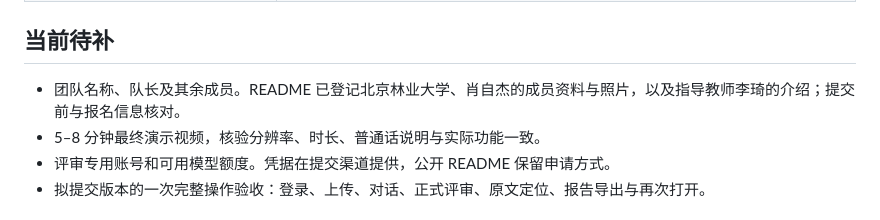
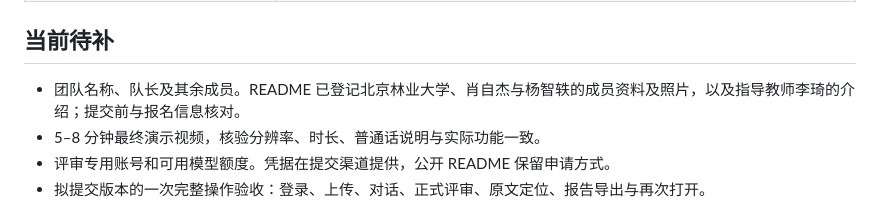
Before and after one commit to xzj828/paper-audit-copilot, a Markdown page: docs/competition.md, the part around the change. Rendered like a GitHub page.

```diff
--- a/docs/competition.md
+++ b/docs/competition.md
@@ -25,7 +25,7 @@
 
 ## 当前待补
 
-- 团队名称、队长及其余成员。README 已登记北京林业大学、肖自杰的成员资料与照片，以及指导教师李琦的介绍；提交前与报名信息核对。
+- 团队名称、队长及其余成员。README 已登记北京林业大学、肖自杰与杨智轶的成员资料及照片，以及指导教师李琦的介绍；提交前与报名信息核对。
 - 5–8 分钟最终演示视频，核验分辨率、时长、普通话说明与实际功能一致。
 - 评审专用账号和可用模型额度。凭据在提交渠道提供，公开 README 保留申请方式。
 - 拟提交版本的一次完整操作验收：登录、上传、对话、正式评审、原文定位、报告导出与再次打开。
```
Also changed, not shown: README.md (+9 -1 lines), docs/team/yang-zhiyi.jpg (added).
